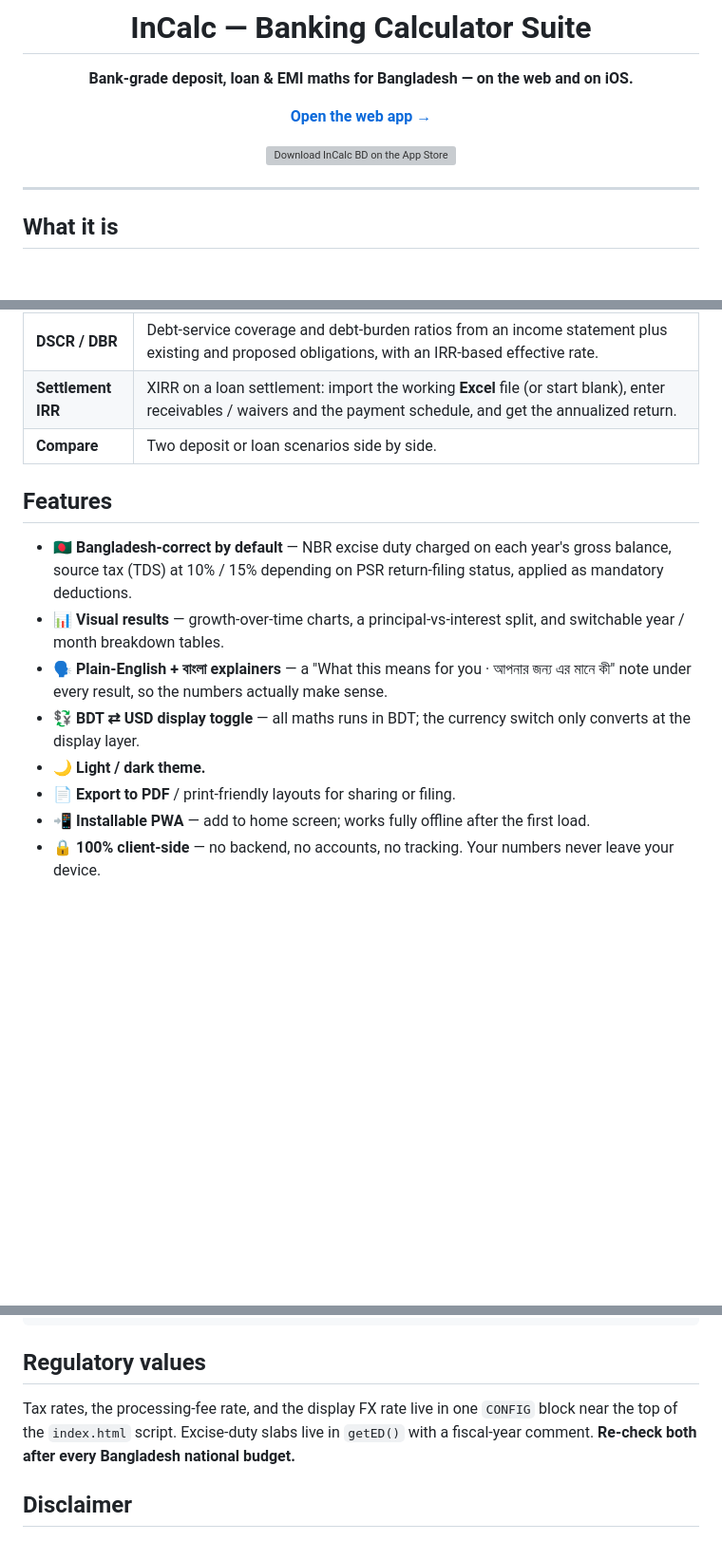
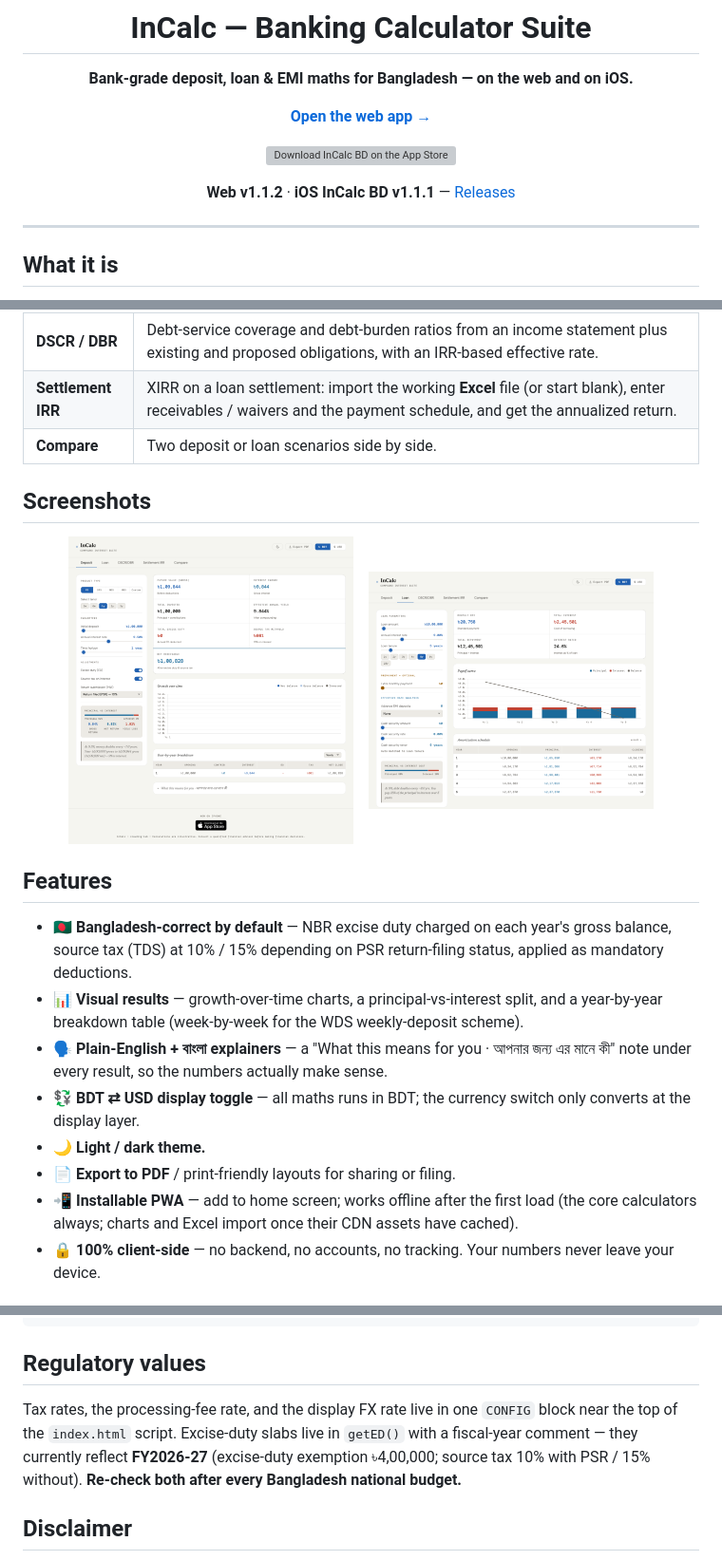
Before and after one commit to clauding-lab/interest-calc, a Markdown page: README.md, 3 parts joined by grey strips. Shown: that part at 95% size. Rendered like a GitHub page; pictures changed too: w12-loan-chips.png (added), w3-deposit-fd.png (added); blank space fills up the shorter version; grey boxes are pictures that could not be loaded.

Commit message:
docs: README — fix false year/month-table claim, soften offline scope, add version line + FY2026-27 + screenshots
- Remove "switchable year / month breakdown tables" (no such toggle exists in index.html);
  state the real year-by-year (week-by-week for WDS) breakdown.
- Soften "works fully offline" — core calculators always; charts/Excel once CDN assets cache.
- Add a version/Releases line, the FY2026-27 regulatory basis, and two app screenshots.

```diff
--- a/README.md
+++ b/README.md
@@ -9,6 +9,8 @@
 [**Open the web app →**](https://incalc.clauding-lab.com)
 
 <a href="https://apps.apple.com/app/id6780260202"><img src="appstore-badge-black.svg" alt="Download InCalc BD on the App Store" height="48"></a>
+
+**Web v1.1.2** · **iOS InCalc BD v1.1.1** — [Releases](https://github.com/clauding-lab/interest-calc/releases)
 
 </div>
 
@@ -34,15 +36,23 @@ It's built by a banker for the people who need the *local* numbers right — the
 | **Settlement IRR** | XIRR on a loan settlement: import the working **Excel** file (or start blank), enter receivables / waivers and the payment schedule, and get the annualized return. |
 | **Compare** | Two deposit or loan scenarios side by side. |
 
+## Screenshots
+
+<div align="center">
+<img src="w3-deposit-fd.png" width="300" alt="Deposit — FD projection with excise duty and source tax">
+&nbsp;&nbsp;
+<img src="w12-loan-chips.png" width="300" alt="Loan — EMI and amortization with tenor quick-pick chips">
+</div>
+
 ## Features
 
 - 🇧🇩 **Bangladesh-correct by default** — NBR excise duty charged on each year's gross balance, source tax (TDS) at 10% / 15% depending on PSR return-filing status, applied as mandatory deductions.
-- 📊 **Visual results** — growth-over-time charts, a principal-vs-interest split, and switchable year / month breakdown tables.
+- 📊 **Visual results** — growth-over-time charts, a principal-vs-interest split, and a year-by-year breakdown table (week-by-week for the WDS weekly-deposit scheme).
 - 🗣️ **Plain-English + বাংলা explainers** — a "What this means for you · আপনার জন্য এর মানে কী" note under every result, so the numbers actually make sense.
 - 💱 **BDT ⇄ USD display toggle** — all maths runs in BDT; the currency switch only converts at the display layer.
 - 🌙 **Light / dark theme.**
 - 📄 **Export to PDF** / print-friendly layouts for sharing or filing.
-- 📲 **Installable PWA** — add to home screen; works fully offline after the first load.
+- 📲 **Installable PWA** — add to home screen; works offline after the first load (the core calculators always; charts and Excel import once their CDN assets have cached).
 - 🔒 **100% client-side** — no backend, no accounts, no tracking. Your numbers never leave your device.
 
 ## Get it
@@ -70,7 +80,7 @@ ruby -run -ehttpd . --port=8080   # then open http://localhost:8080
 
 ## Regulatory values
 
-Tax rates, the processing-fee rate, and the display FX rate live in one `CONFIG` block near the top of the `index.html` script. Excise-duty slabs live in `getED()` with a fiscal-year comment. **Re-check both after every Bangladesh national budget.**
+Tax rates, the processing-fee rate, and the display FX rate live in one `CONFIG` block near the top of the `index.html` script. Excise-duty slabs live in `getED()` with a fiscal-year comment — they currently reflect **FY2026-27** (excise-duty exemption ৳4,00,000; source tax 10% with PSR / 15% without). **Re-check both after every Bangladesh national budget.**
 
 ## Disclaimer
 
```
